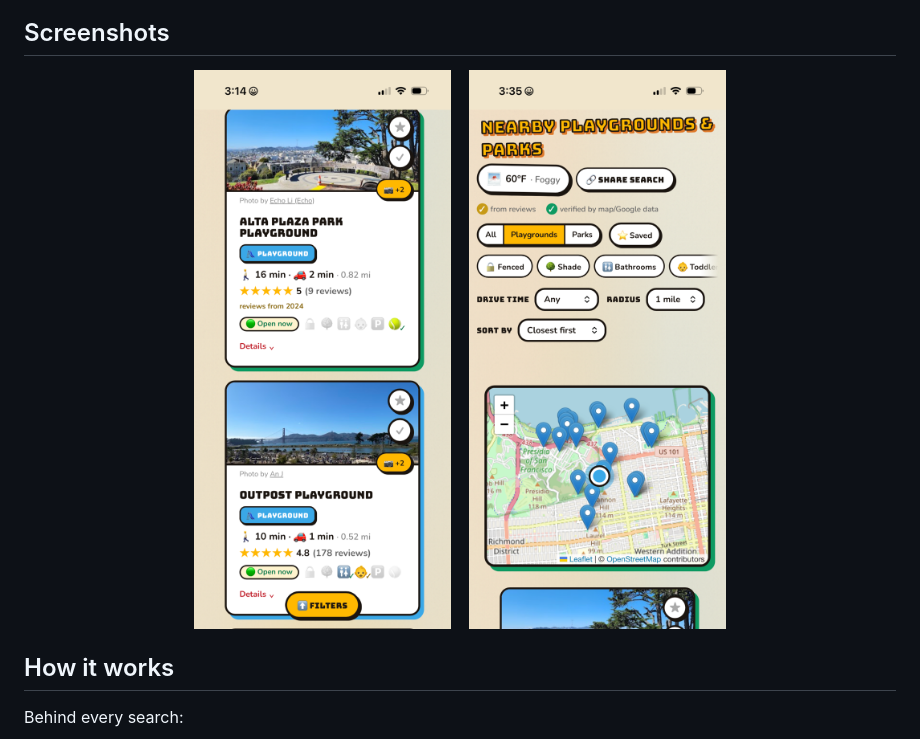
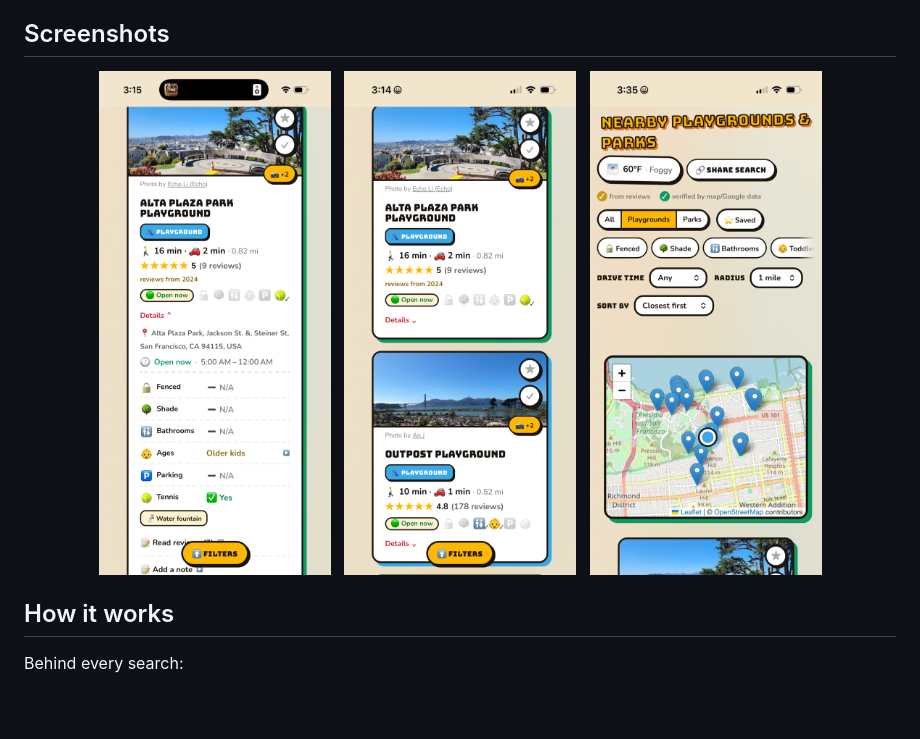
Before and after one commit to aww-ohh/playground-finder-1, a Markdown page: README.md, the part around the change. Drawn GitHub-style; pictures changed too: docs/screenshot-park.png (added); blank space fills up the shorter version.

Commit message:
Add the expanded park detail card as the lead screenshot (3 total)
Three distinct views now: detail card (AI-read feature checklist) → results
list → search map. Sized to fit one row. The detail card leads since it best
shows the product's value at a glance.

```diff
--- a/README.md
+++ b/README.md
@@ -36,9 +36,11 @@ public map data.
 ## Screenshots
 
 <div align="center">
-  <img src="docs/screenshot-results.png" alt="Search results — park cards with photos, ratings, open-now status, and at-a-glance feature icons" width="265" />
-  &nbsp;&nbsp;
-  <img src="docs/screenshot-map.png" alt="The search view — weather, feature filters, and a map of nearby San Francisco parks" width="265" />
+  <img src="docs/screenshot-park.png" alt="A park's detail card — the AI-read features: tennis verified, age suitability, hours, address, and amenities" width="232" />
+  &nbsp;
+  <img src="docs/screenshot-results.png" alt="Search results — park cards with photos, ratings, open-now status, and at-a-glance feature icons" width="232" />
+  &nbsp;
+  <img src="docs/screenshot-map.png" alt="The search view — weather, feature filters, and a map of nearby San Francisco parks" width="232" />
 </div>
 
 ## How it works
```
